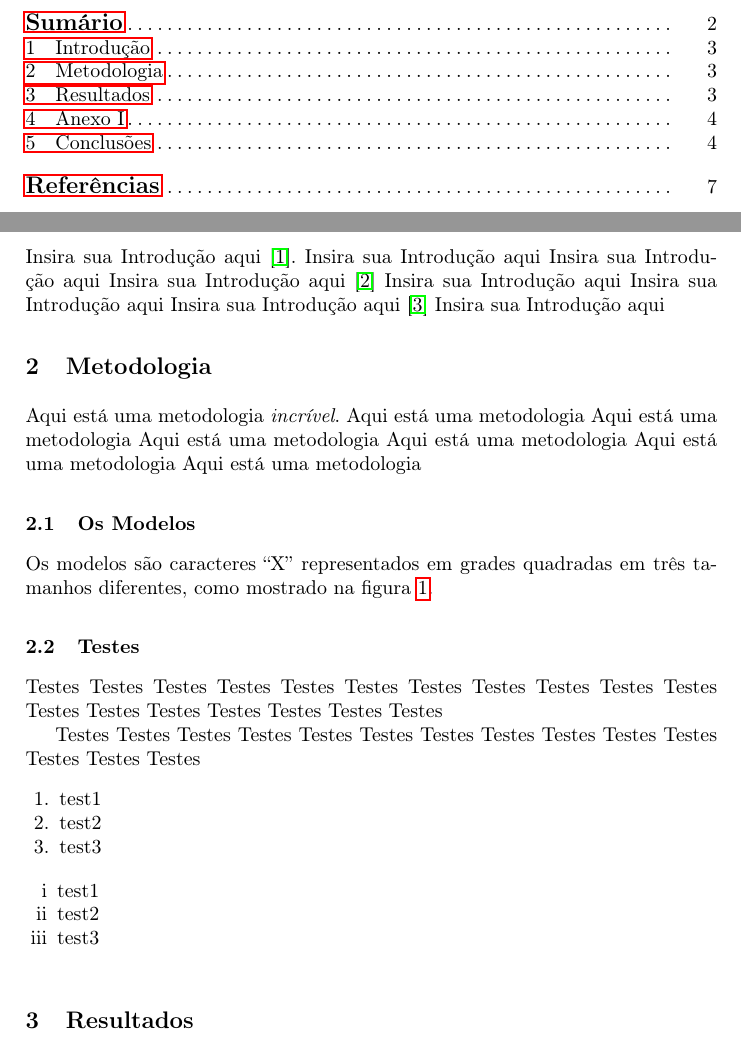
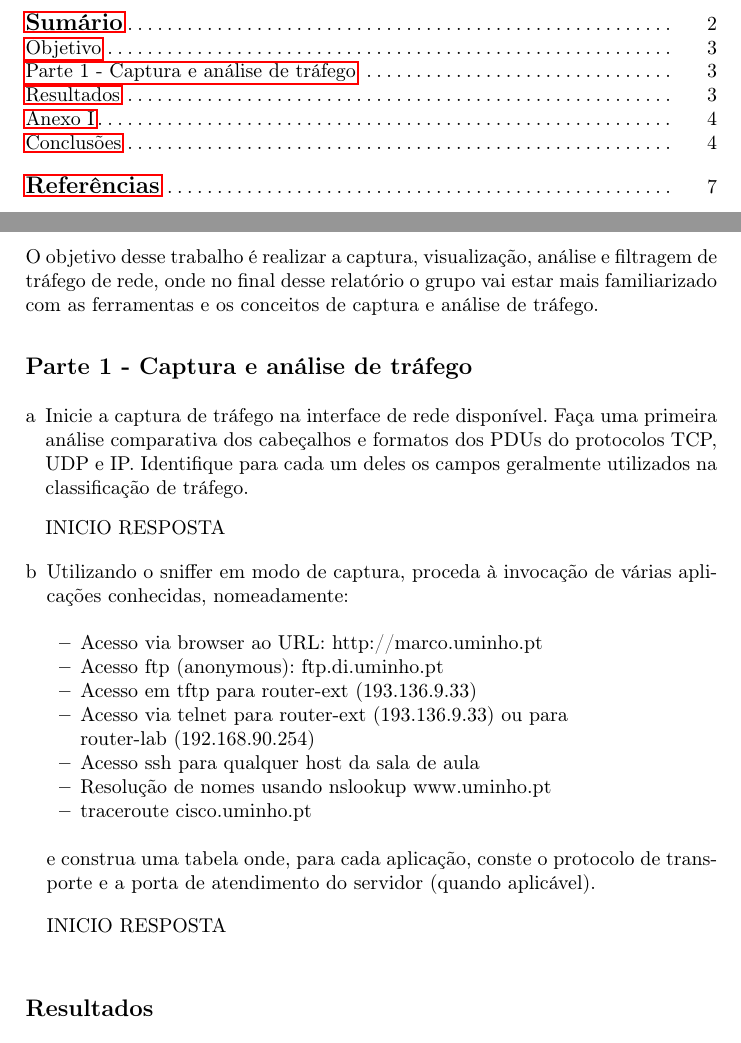
Before and after one commit to igorvirgilio/LaTex_Templates, a LaTeX paper (TP - Templates/main.tex): two parts of pages 2 and 3 of 7, joined at a grey line, cut so that both start at the same text. Compiled offline with pdfLaTeX.

Commit message:
start template parte A

```diff
--- a/TP - Templates/main.tex
+++ b/TP - Templates/main.tex
@@ -1,4 +1,6 @@
 \documentclass{llncs}
+% Command to remove the content counter
+\setcounter{secnumdepth}{0}
 
 \usepackage[utf8]{inputenc}
 \usepackage[T1]{fontenc}
@@ -66,36 +68,51 @@
 
 \clearpage
 
-\section{Introdução}
+\section{Objetivo}
 
 %
-Insira sua Introdução aqui  \cite{castro}. Insira sua Introdução aqui  Insira sua Introdução aqui   Insira sua Introdução aqui \cite{racket}   Insira sua Introdução aqui   Insira sua Introdução aqui   Insira sua Introdução aqui \cite{deb:agra}   Insira sua Introdução aqui
+O objetivo desse trabalho é realizar a captura, visualização, análise e filtragem de tráfego de rede, onde
+no final desse relatório o grupo vai estar mais familiarizado com as ferramentas e os conceitos de captura e análise de tráfego.
 
 %
-\section{Metodologia}
-%
-Aqui está uma metodologia \emph{incrível}. Aqui está uma metodologia
-Aqui está uma metodologia Aqui está uma metodologia Aqui está uma metodologia Aqui está uma metodologia
-Aqui está uma metodologia
-%
+\section{Parte 1 - Captura e análise de tráfego}
 
-\subsection{Os Modelos}
-%
-Os modelos são caracteres \enquote{X} representados em grades quadradas em três tamanhos diferentes, como mostrado na figura~\ref{fig:xs}.
+%\subsection{Primeira Análise}
 
-\subsection{Testes}
-Testes Testes Testes Testes Testes Testes Testes Testes Testes Testes Testes Testes Testes Testes Testes Testes Testes Testes \par Testes Testes Testes Testes Testes Testes Testes Testes Testes Testes Testes Testes Testes Testes
-\begin{enumerate}
-  \item test1
-  \item test2
-  \item test3
+\begin{enumerate}[a]
+  \item Inicie a captura de tráfego na interface de rede disponível. Faça uma primeira análise comparativa dos
+  cabeçalhos e formatos dos PDUs do protocolos TCP, UDP e IP. Identifique para cada um deles os campos
+  geralmente utilizados na classificação de tráfego.
+  % Start new paragraph using alignment Justification
+  \begin{flushleft}
+    INICIO RESPOSTA
+  \end{flushleft}
 \end{enumerate}
-\renewcommand{\labelenumiii}{\roman{enumiii}}
-\begin{enumerate}[i]
-  \item test1
-  \item test2
-  \item test3
+
+\begin{enumerate}[b]
+  \item Utilizando o sniffer em modo de captura, proceda à invocação de várias aplicações conhecidas, nomeadamente:\\*
+  \begin{itemize}
+      \item Acesso via browser ao URL: http://marco.uminho.pt
+      \item Acesso ftp (anonymous): ftp.di.uminho.pt
+      \item Acesso em tftp para router-ext (193.136.9.33)
+      \item Acesso via telnet para router-ext (193.136.9.33) ou para\\*
+      router-lab (192.168.90.254)
+      \item Acesso ssh para qualquer host da sala de aula
+      \item Resolução de nomes usando nslookup www.uminho.pt
+      \item traceroute cisco.uminho.pt\\*
+  \end{itemize}
+  \par e construa uma tabela onde, para cada aplicação, conste o protocolo de transporte e a porta de atendimento do
+  servidor (quando aplicável).
+
+  % Start new paragraph using alignment Justification
+  \begin{flushleft}
+    INICIO RESPOSTA
+  \end{flushleft}
 \end{enumerate}
+
+
+
+
 
 \begin{figure}[ht]
 \includegraphics[scale=0.5]{uminho.jpg}
```
Also changed, not shown: TP - Templates/main.pdf, 7 other files.
